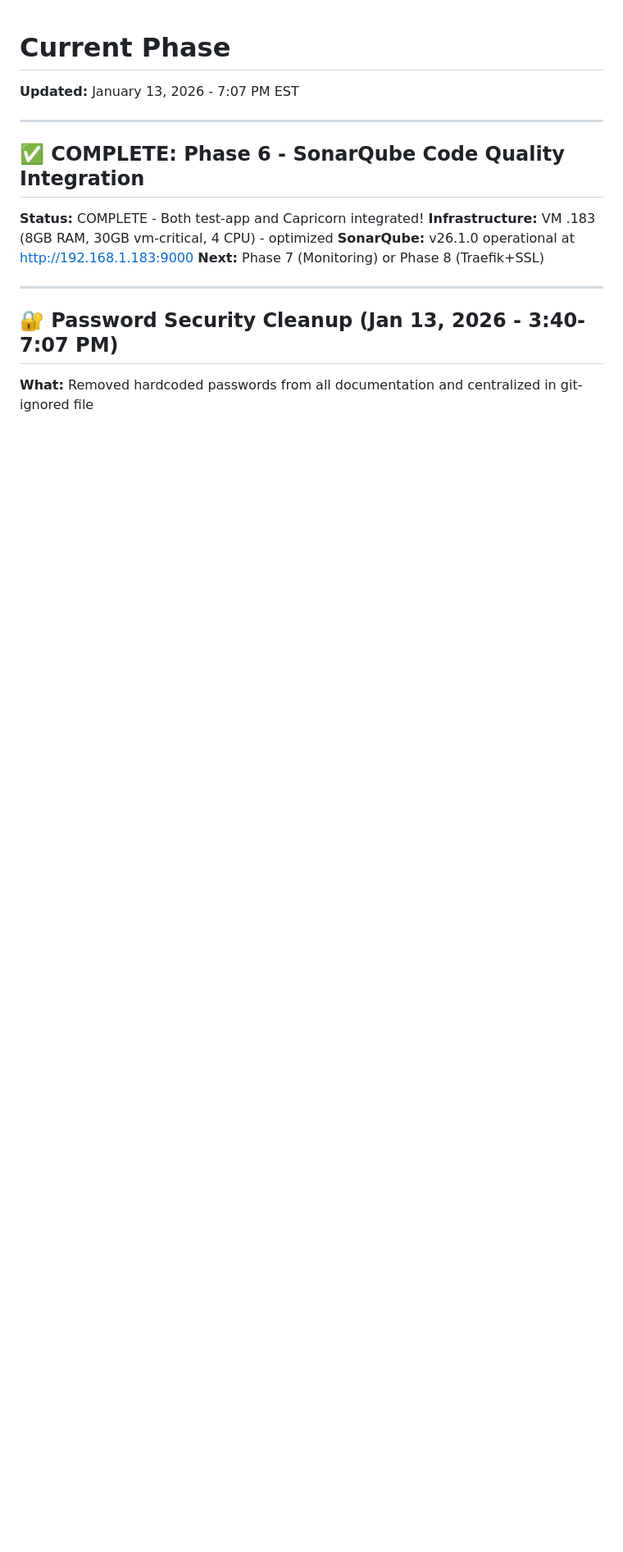
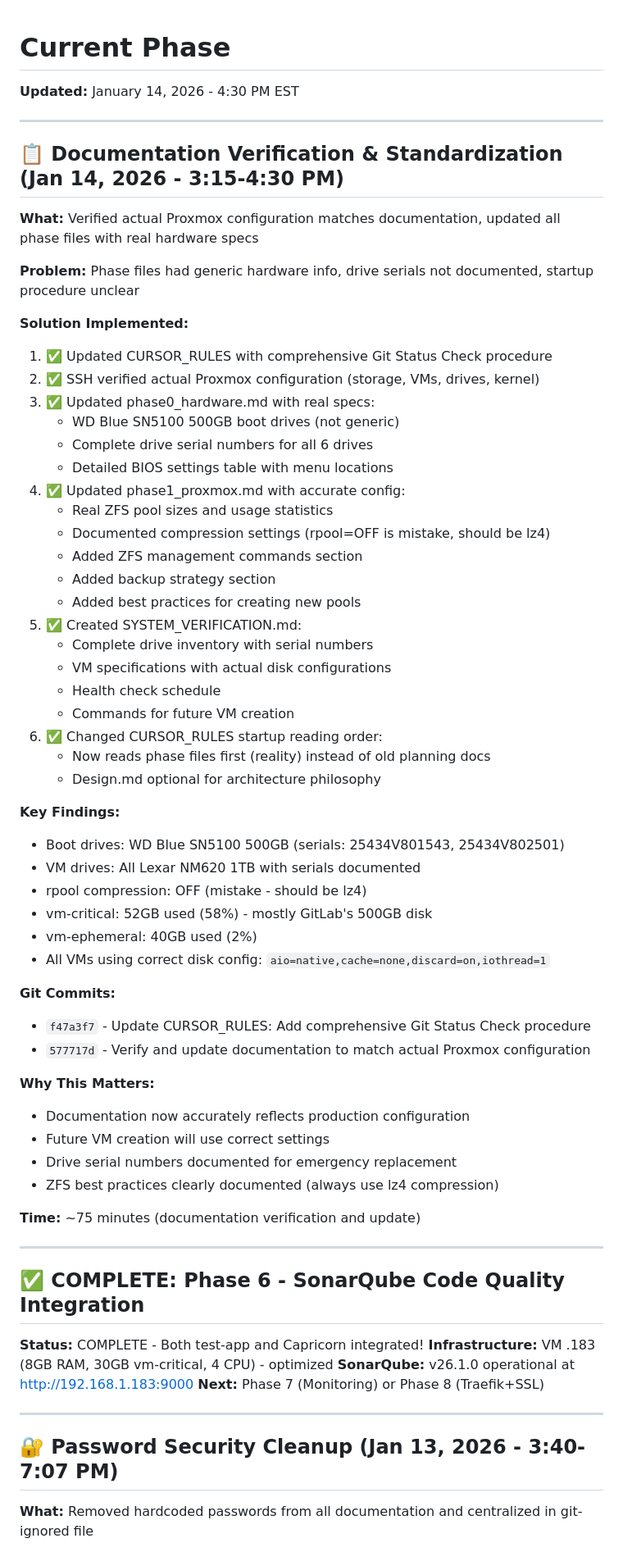
Before and after one commit to fiberoptix/home-lab-setup, a Markdown page: phases/current_phase.md, the part around the change. Shown at 82% size. Rendered like a GitHub page; blank space fills up the shorter version.

```diff
--- a/phases/current_phase.md
+++ b/phases/current_phase.md
@@ -1,6 +1,56 @@
 # Current Phase
 
-**Updated:** January 13, 2026 - 7:07 PM EST
+**Updated:** January 14, 2026 - 4:30 PM EST
+
+---
+
+## 📋 Documentation Verification & Standardization (Jan 14, 2026 - 3:15-4:30 PM)
+
+**What:** Verified actual Proxmox configuration matches documentation, updated all phase files with real hardware specs
+
+**Problem:** Phase files had generic hardware info, drive serials not documented, startup procedure unclear
+
+**Solution Implemented:**
+1. ✅ Updated CURSOR_RULES with comprehensive Git Status Check procedure
+2. ✅ SSH verified actual Proxmox configuration (storage, VMs, drives, kernel)
+3. ✅ Updated phase0_hardware.md with real specs:
+   - WD Blue SN5100 500GB boot drives (not generic)
+   - Complete drive serial numbers for all 6 drives
+   - Detailed BIOS settings table with menu locations
+4. ✅ Updated phase1_proxmox.md with accurate config:
+   - Real ZFS pool sizes and usage statistics
+   - Documented compression settings (rpool=OFF is mistake, should be lz4)
+   - Added ZFS management commands section
+   - Added backup strategy section
+   - Added best practices for creating new pools
+5. ✅ Created SYSTEM_VERIFICATION.md:
+   - Complete drive inventory with serial numbers
+   - VM specifications with actual disk configurations
+   - Health check schedule
+   - Commands for future VM creation
+6. ✅ Changed CURSOR_RULES startup reading order:
+   - Now reads phase files first (reality) instead of old planning docs
+   - Design.md optional for architecture philosophy
+
+**Key Findings:**
+- Boot drives: WD Blue SN5100 500GB (serials: 25434V801543, 25434V802501)
+- VM drives: All Lexar NM620 1TB with serials documented
+- rpool compression: OFF (mistake - should be lz4)
+- vm-critical: 52GB used (58%) - mostly GitLab's 500GB disk
+- vm-ephemeral: 40GB used (2%)
+- All VMs using correct disk config: `aio=native,cache=none,discard=on,iothread=1`
+
+**Git Commits:**
+- `f47a3f7` - Update CURSOR_RULES: Add comprehensive Git Status Check procedure
+- `577717d` - Verify and update documentation to match actual Proxmox configuration
+
+**Why This Matters:**
+- Documentation now accurately reflects production configuration
+- Future VM creation will use correct settings
+- Drive serial numbers documented for emergency replacement
+- ZFS best practices clearly documented (always use lz4 compression)
+
+**Time:** ~75 minutes (documentation verification and update)
 
 ---
 
```
Also changed, not shown: MEMORY.md (+29 -11 lines).
